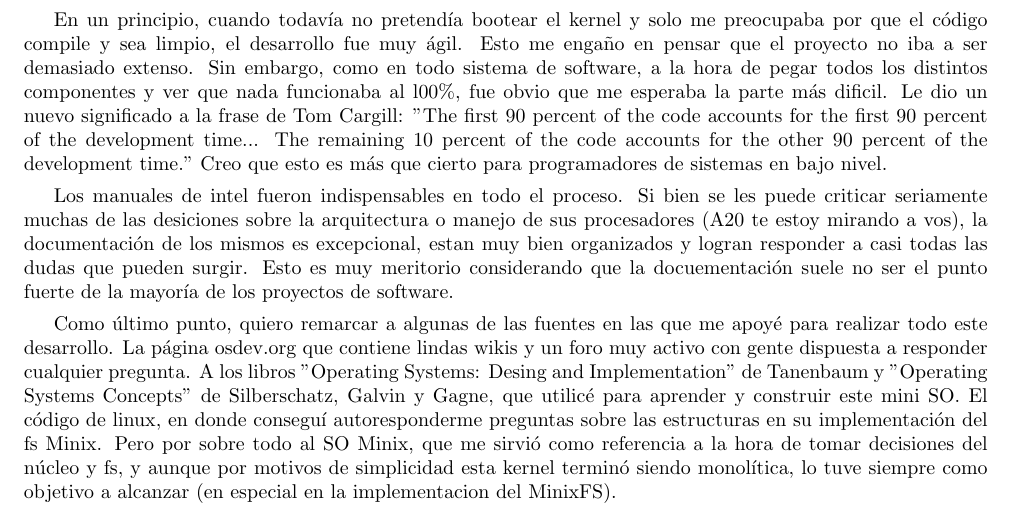
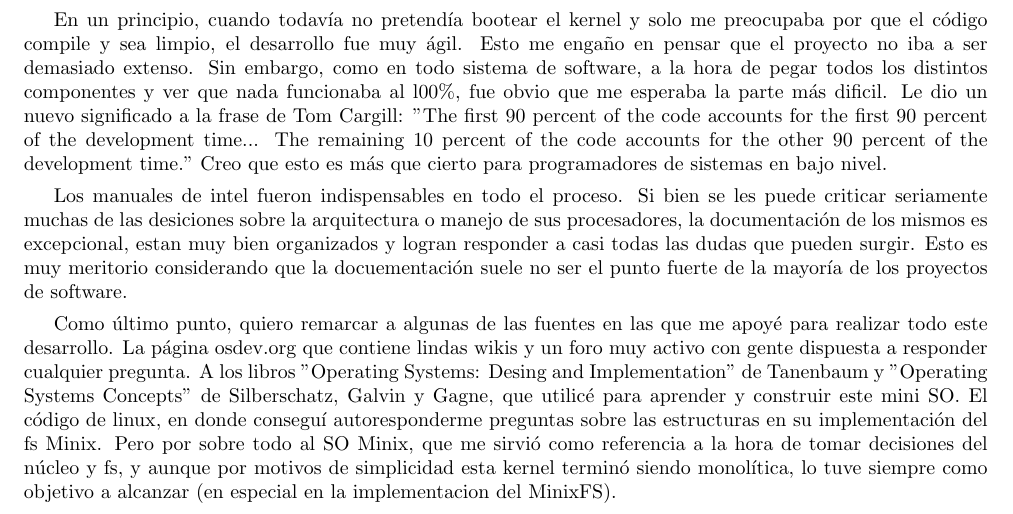
Before and after one commit to jpbottaro/minios, a LaTeX document (doc/informe/src/informe.tex, which reads doc/informe/src/contenido/conclusion.tex): part of page 26 of 26, cut so that both start at the same text. Compiled offline with pdfLaTeX.

Commit message:
informe: remove dumb comment in conclusion section

```diff
--- a/doc/informe/src/contenido/conclusion.tex
+++ b/doc/informe/src/contenido/conclusion.tex
@@ -39,7 +39,7 @@ programadores de sistemas en bajo nivel.
 
 Los manuales de intel fueron indispensables en todo el proceso. Si bien se les
 puede criticar seriamente muchas de las desiciones sobre la arquitectura o
-manejo de sus procesadores (A20 te estoy mirando a vos), la documentación de
+manejo de sus procesadores, la documentación de
 los mismos es excepcional, estan muy bien organizados y logran responder a casi
 todas las dudas que pueden surgir. Esto es muy meritorio considerando que la
 docuementación suele no ser el punto fuerte de la mayoría de los proyectos de
```
